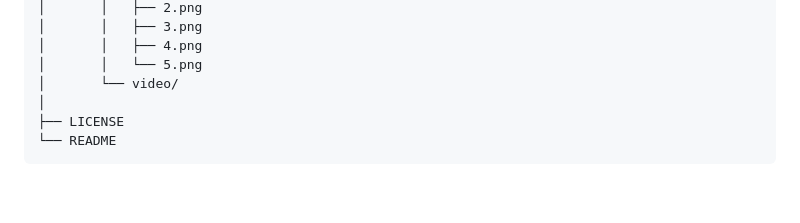
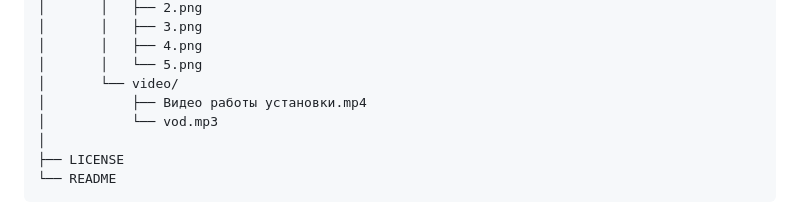
Before and after one commit to IVecheruk/Project-by-the-engineering-team-Vikhr-, a Markdown page: README.md, the part around the change. Rendered like a GitHub page; blank space fills up the shorter version.

```diff
--- a/README.md
+++ b/README.md
@@ -158,6 +158,8 @@ loop()
 │       │   ├── 4.png
 │       │   └── 5.png
 │       └── video/
+│           ├── Видео работы установки.mp4
+│           └── vod.mp3
 │
 ├── LICENSE
 └── README
```
